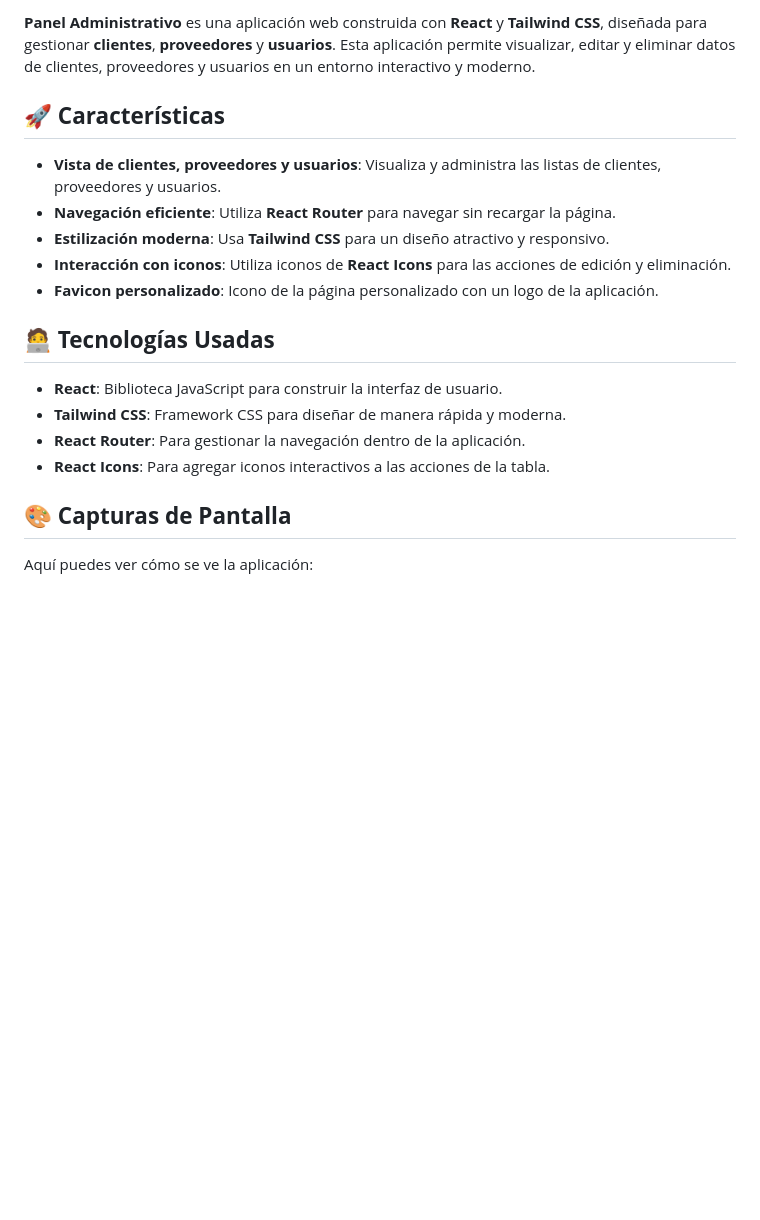
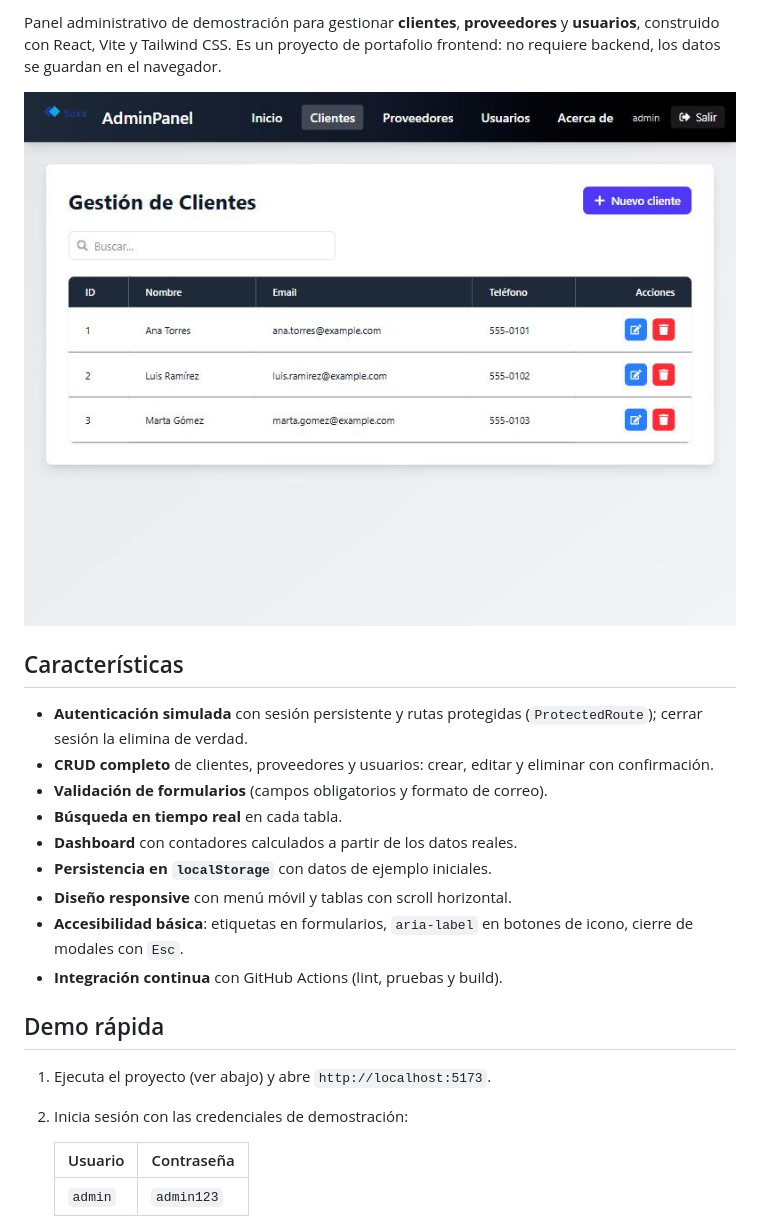
Before and after one commit to SrNe0/AdminPanel, a Markdown page: README.md, the part around one of its changes. GitHub-like rendering; pictures changed too: docs/screenshot.jpg (added); blank space fills up the shorter version.

```diff
--- a/README.md
+++ b/README.md
@@ -3,22 +8,26 @@
 
-**Panel Administrativo** es una aplicación web construida con **React** y **Tailwind CSS**, diseñada para gestionar **clientes**, **proveedores** y **usuarios**. Esta aplicación permite visualizar, editar y eliminar datos de clientes, proveedores y usuarios en un entorno interactivo y moderno.
+Panel administrativo de demostración para gestionar **clientes**, **proveedores** y **usuarios**, construido con React, Vite y Tailwind CSS. Es un proyecto de portafolio frontend: no requiere backend, los datos se guardan en el navegador.
 
-## 🚀 **Características**
+![Captura de pantalla de AdminPanel](docs/screenshot.jpg)
 
-- **Vista de clientes, proveedores y usuarios**: Visualiza y administra las listas de clientes, proveedores y usuarios.
-- **Navegación eficiente**: Utiliza **React Router** para navegar sin recargar la página.
-- **Estilización moderna**: Usa **Tailwind CSS** para un diseño atractivo y responsivo.
-- **Interacción con iconos**: Utiliza iconos de **React Icons** para las acciones de edición y eliminación.
-- **Favicon personalizado**: Icono de la página personalizado con un logo de la aplicación.
+## Características
 
-## 🧑‍💻 **Tecnologías Usadas**
+- **Autenticación simulada** con sesión persistente y rutas protegidas (`ProtectedRoute`); cerrar sesión la elimina de verdad.
+- **CRUD completo** de clientes, proveedores y usuarios: crear, editar y eliminar con confirmación.
+- **Validación de formularios** (campos obligatorios y formato de correo).
+- **Búsqueda en tiempo real** en cada tabla.
+- **Dashboard** con contadores calculados a partir de los datos reales.
+- **Persistencia en `localStorage`** con datos de ejemplo iniciales.
+- **Diseño responsive** con menú móvil y tablas con scroll horizontal.
+- **Accesibilidad básica**: etiquetas en formularios, `aria-label` en botones de icono, cierre de modales con `Esc`.
+- **Integración continua** con GitHub Actions (lint, pruebas y build).
 
-- **React**: Biblioteca JavaScript para construir la interfaz de usuario.
-- **Tailwind CSS**: Framework CSS para diseñar de manera rápida y moderna.
-- **React Router**: Para gestionar la navegación dentro de la aplicación.
-- **React Icons**: Para agregar iconos interactivos a las acciones de la tabla.
+## Demo rápida
 
-## 🎨 **Capturas de Pantalla**
+1. Ejecuta el proyecto (ver abajo) y abre `http://localhost:5173`.
+2. Inicia sesión con las credenciales de demostración:
 
-Aquí puedes ver cómo se ve la aplicación:
+   | Usuario | Contraseña |
+   | ------- | ---------- |
+   | `admin` | `admin123` |
 
```
Also changed, not shown: other parts of README.md (+56 -49 lines), 1 other file.
